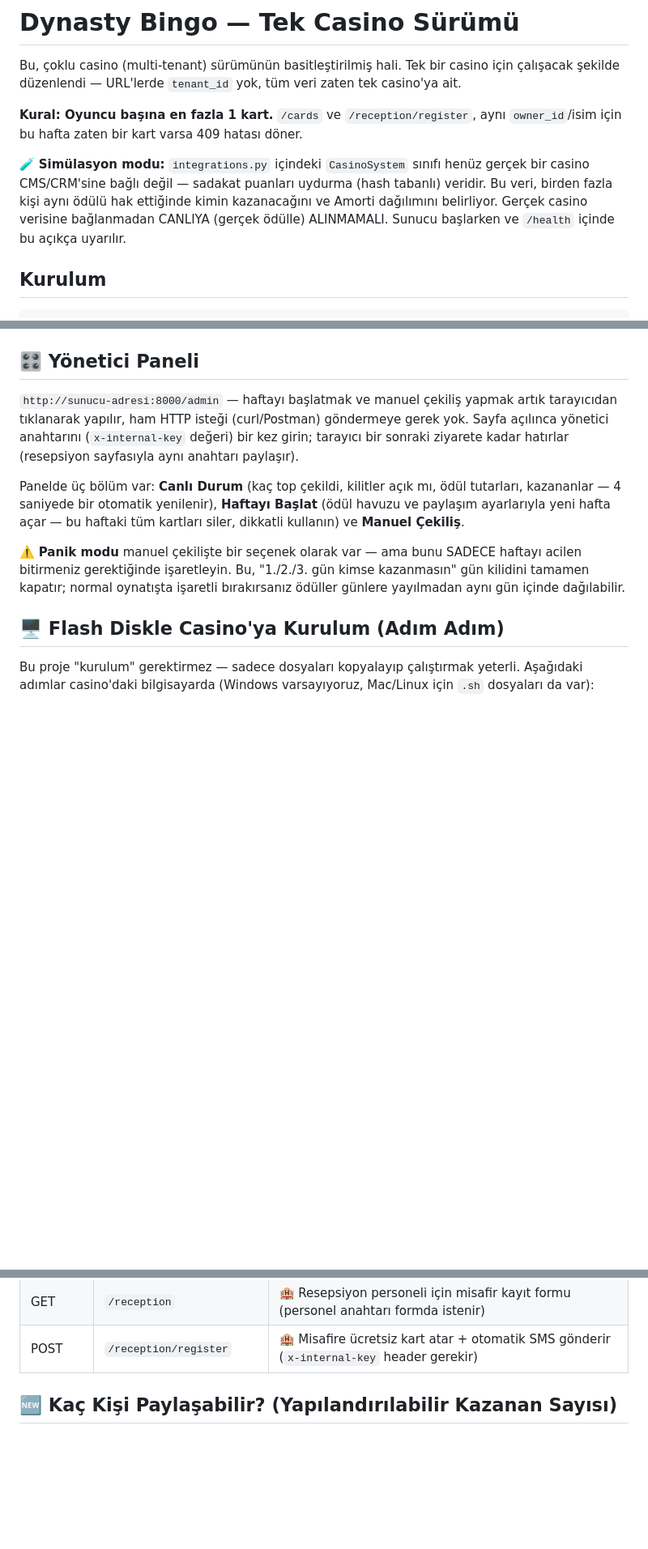
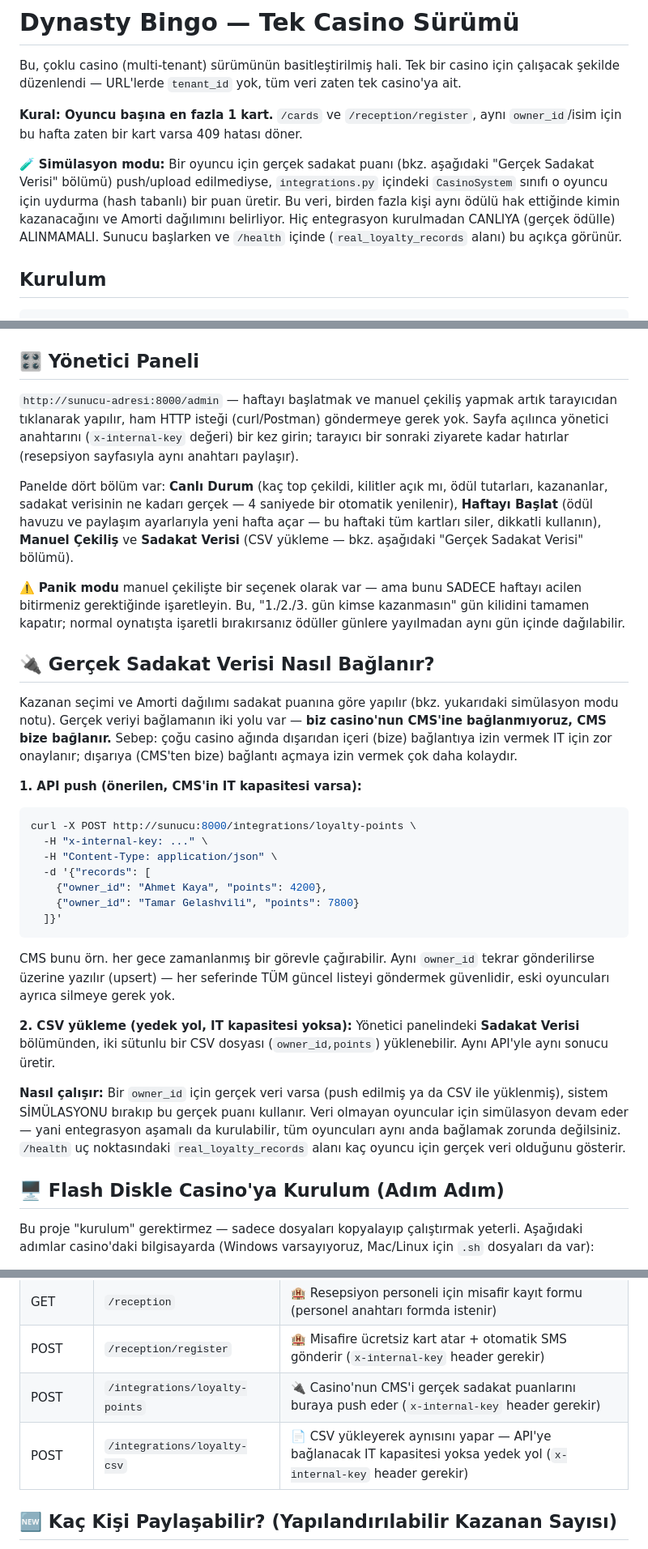
Before and after one commit to tolger72-wq/novaguard-tech, a Markdown page: dynasty-bingo/README.md, 3 parts joined by grey strips. Shown at 81% size. Rendered like a GitHub page; blank space fills up the shorter version.

Commit message:
Document the real loyalty-data integration (API push + CSV fallback)

````diff
--- a/dynasty-bingo/README.md
+++ b/dynasty-bingo/README.md
@@ -6,11 +6,12 @@ Bu, çoklu casino (multi-tenant) sürümünün basitleştirilmiş hali. Tek bir
 **Kural: Oyuncu başına en fazla 1 kart.** `/cards` ve `/reception/register`, aynı
 `owner_id`/isim için bu hafta zaten bir kart varsa 409 hatası döner.
 
-🧪 **Simülasyon modu:** `integrations.py` içindeki `CasinoSystem` sınıfı henüz gerçek
-bir casino CMS/CRM'sine bağlı değil — sadakat puanları uydurma (hash tabanlı) veridir.
-Bu veri, birden fazla kişi aynı ödülü hak ettiğinde kimin kazanacağını ve Amorti
-dağılımını belirliyor. Gerçek casino verisine bağlanmadan CANLIYA (gerçek ödülle)
-ALINMAMALI. Sunucu başlarken ve `/health` içinde bu açıkça uyarılır.
+🧪 **Simülasyon modu:** Bir oyuncu için gerçek sadakat puanı (bkz. aşağıdaki
+"Gerçek Sadakat Verisi" bölümü) push/upload edilmediyse, `integrations.py` içindeki
+`CasinoSystem` sınıfı o oyuncu için uydurma (hash tabanlı) bir puan üretir. Bu veri,
+birden fazla kişi aynı ödülü hak ettiğinde kimin kazanacağını ve Amorti dağılımını
+belirliyor. Hiç entegrasyon kurulmadan CANLIYA (gerçek ödülle) ALINMAMALI. Sunucu
+başlarken ve `/health` içinde (`real_loyalty_records` alanı) bu açıkça görünür.
 
 ## Kurulum
 
@@ -40,15 +41,50 @@ tarayıcıdan tıklanarak yapılır, ham HTTP isteği (curl/Postman) göndermeye
 Sayfa açılınca yönetici anahtarını (`x-internal-key` değeri) bir kez girin; tarayıcı
 bir sonraki ziyarete kadar hatırlar (resepsiyon sayfasıyla aynı anahtarı paylaşır).
 
-Panelde üç bölüm var: **Canlı Durum** (kaç top çekildi, kilitler açık mı, ödül tutarları,
-kazananlar — 4 saniyede bir otomatik yenilenir), **Haftayı Başlat** (ödül havuzu ve
-paylaşım ayarlarıyla yeni hafta açar — bu haftaki tüm kartları siler, dikkatli kullanın)
-ve **Manuel Çekiliş**.
+Panelde dört bölüm var: **Canlı Durum** (kaç top çekildi, kilitler açık mı, ödül tutarları,
+kazananlar, sadakat verisinin ne kadarı gerçek — 4 saniyede bir otomatik yenilenir),
+**Haftayı Başlat** (ödül havuzu ve paylaşım ayarlarıyla yeni hafta açar — bu haftaki
+tüm kartları siler, dikkatli kullanın), **Manuel Çekiliş** ve **Sadakat Verisi**
+(CSV yükleme — bkz. aşağıdaki "Gerçek Sadakat Verisi" bölümü).
 
 ⚠️ **Panik modu** manuel çekilişte bir seçenek olarak var — ama bunu SADECE haftayı
 acilen bitirmeniz gerektiğinde işaretleyin. Bu, "1./2./3. gün kimse kazanmasın" gün
 kilidini tamamen kapatır; normal oynatışta işaretli bırakırsanız ödüller günlere
 yayılmadan aynı gün içinde dağılabilir.
+
+## 🔌 Gerçek Sadakat Verisi Nasıl Bağlanır?
+
+Kazanan seçimi ve Amorti dağılımı sadakat puanına göre yapılır (bkz. yukarıdaki
+simülasyon modu notu). Gerçek veriyi bağlamanın iki yolu var — **biz casino'nun
+CMS'ine bağlanmıyoruz, CMS bize bağlanır.** Sebep: çoğu casino ağında dışarıdan
+içeri (bize) bağlantıya izin vermek IT için zor onaylanır; dışarıya (CMS'ten bize)
+bağlantı açmaya izin vermek çok daha kolaydır.
+
+**1. API push (önerilen, CMS'in IT kapasitesi varsa):**
+
+```bash
+curl -X POST http://sunucu:8000/integrations/loyalty-points \
+  -H "x-internal-key: ..." \
+  -H "Content-Type: application/json" \
+  -d '{"records": [
+    {"owner_id": "Ahmet Kaya", "points": 4200},
+    {"owner_id": "Tamar Gelashvili", "points": 7800}
+  ]}'
+```
+
+CMS bunu örn. her gece zamanlanmış bir görevle çağırabilir. Aynı `owner_id` tekrar
+gönderilirse üzerine yazılır (upsert) — her seferinde TÜM güncel listeyi göndermek
+güvenlidir, eski oyuncuları ayrıca silmeye gerek yok.
+
+**2. CSV yükleme (yedek yol, IT kapasitesi yoksa):** Yönetici panelindeki
+**Sadakat Verisi** bölümünden, iki sütunlu bir CSV dosyası (`owner_id,points`)
+yüklenebilir. Aynı API'yle aynı sonucu üretir.
+
+**Nasıl çalışır:** Bir `owner_id` için gerçek veri varsa (push edilmiş ya da CSV ile
+yüklenmiş), sistem SİMÜLASYONU bırakıp bu gerçek puanı kullanır. Veri olmayan
+oyuncular için simülasyon devam eder — yani entegrasyon aşamalı da kurulabilir,
+tüm oyuncuları aynı anda bağlamak zorunda değilsiniz. `/health` uç noktasındaki
+`real_loyalty_records` alanı kaç oyuncu için gerçek veri olduğunu gösterir.
 
 ## 🖥️ Flash Diskle Casino'ya Kurulum (Adım Adım)
 
@@ -126,6 +162,8 @@ işaretlenen sayılar otomatik renklenir, sayfa kendi kendine 3 saniyede bir gü
 | GET | `/prizes` | 🔒 Sadece toplam ödül miktarları (max_winners YOK) |
 | GET | `/reception` | 🏨 Resepsiyon personeli için misafir kayıt formu (personel anahtarı formda istenir) |
 | POST | `/reception/register` | 🏨 Misafire ücretsiz kart atar + otomatik SMS gönderir (`x-internal-key` header gerekir) |
+| POST | `/integrations/loyalty-points` | 🔌 Casino'nun CMS'i gerçek sadakat puanlarını buraya push eder (`x-internal-key` header gerekir) |
+| POST | `/integrations/loyalty-csv` | 📄 CSV yükleyerek aynısını yapar — API'ye bağlanacak IT kapasitesi yoksa yedek yol (`x-internal-key` header gerekir) |
 
 ## 🆕 Kaç Kişi Paylaşabilir? (Yapılandırılabilir Kazanan Sayısı)
 
````
